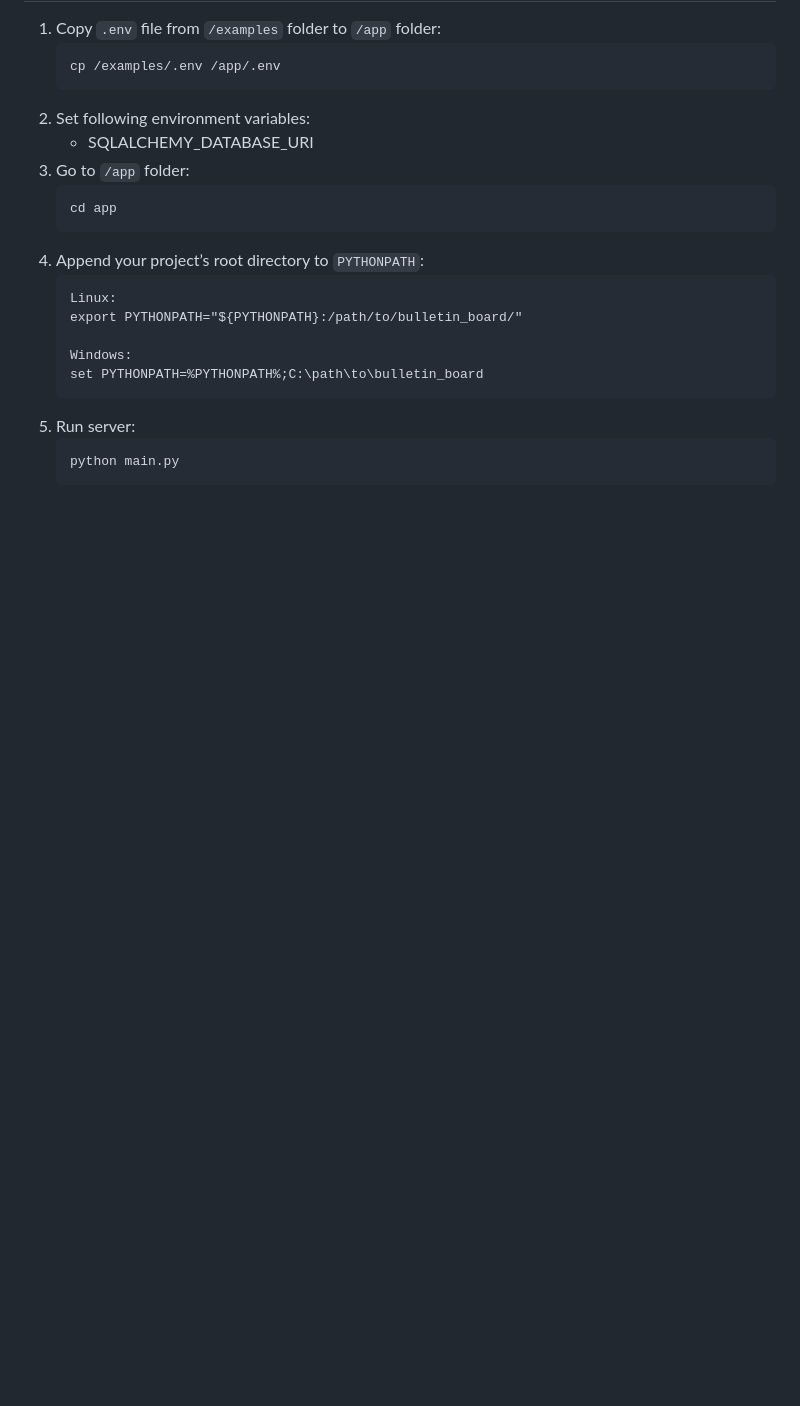
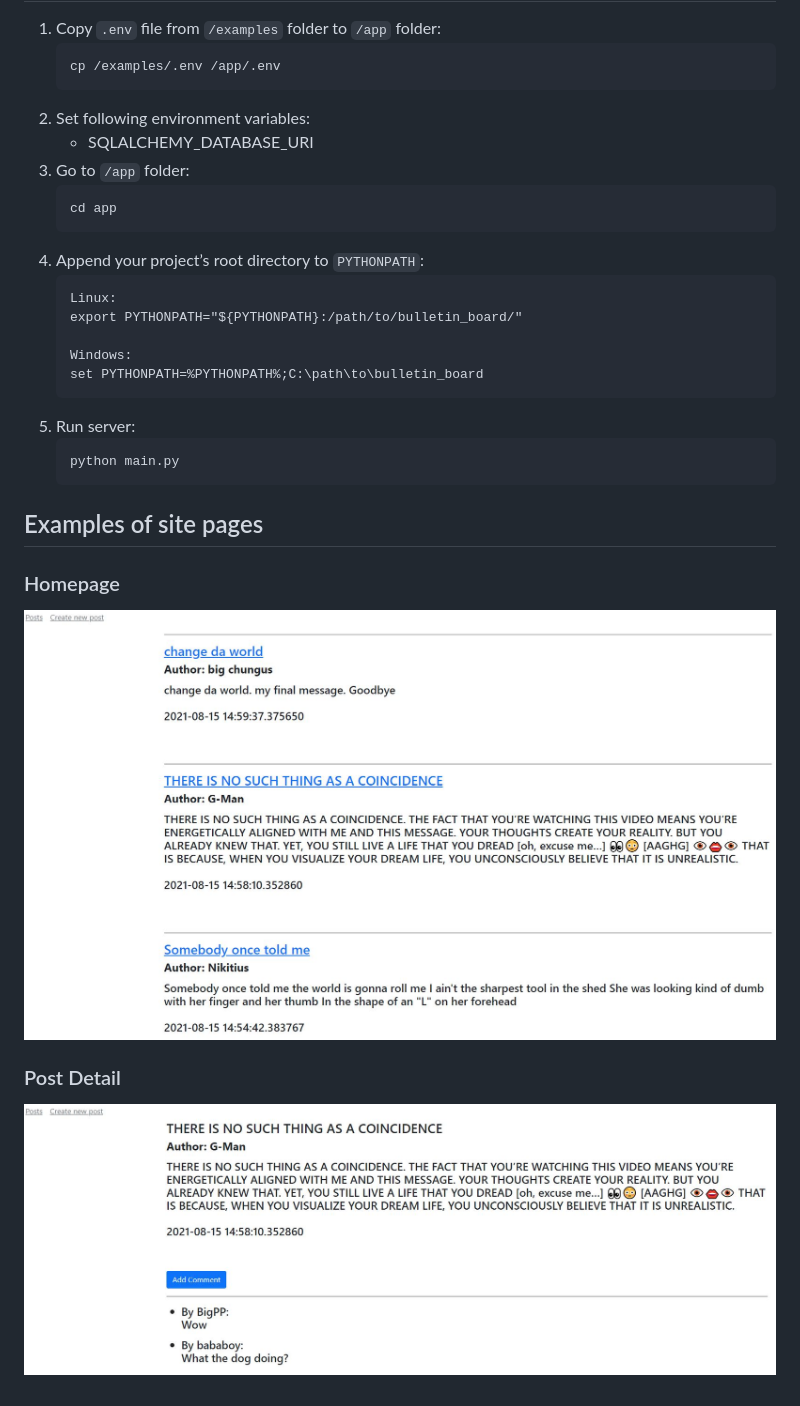
Before and after one commit to SmurfikComunist/light_it_bulletin_board, a Markdown page: README.md, the part around the change. Drawn GitHub-style; pictures changed too: docs/Homepage.JPG (added), docs/Post_Detail.JPG (added); blank space fills up the shorter version.

Commit message:
docs: add "Examples of site pages" section to README file

````diff
--- a/README.md
+++ b/README.md
@@ -62,3 +62,11 @@ redis, файл (json к примеру) либо ваш вариант.
     ```
     python main.py
     ```
+
+## Examples of site pages
+
+### Homepage
+![Homepage](./docs/Homepage.JPG)
+
+### Post Detail
+![Post_Detail](./docs/Post_Detail.JPG)
````
